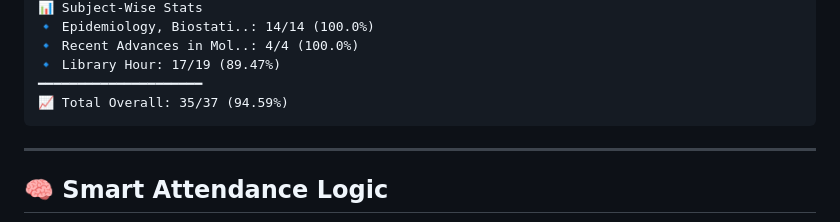
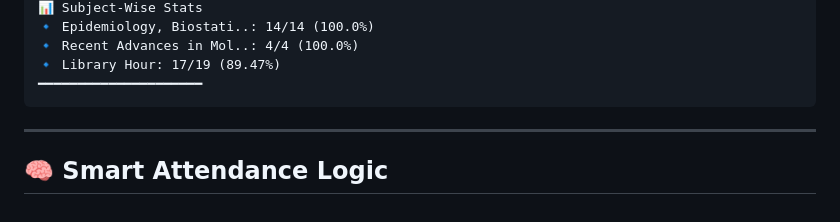
Before and after one commit to myselfsundaresan/attendancereporter, a Markdown page: README.md, the part around the change. Rendered like a GitHub page.

````diff
--- a/README.md
+++ b/README.md
@@ -31,7 +31,6 @@ This project is designed to demonstrate **practical automation skills, API integ
 🔹 Recent Advances in Mol..: 4/4 (100.0%)
 🔹 Library Hour: 17/19 (89.47%)
 ━━━━━━━━━━━━━━━━━━━━━
-📈 Total Overall: 35/37 (94.59%)
 ```
 
 ---
````
